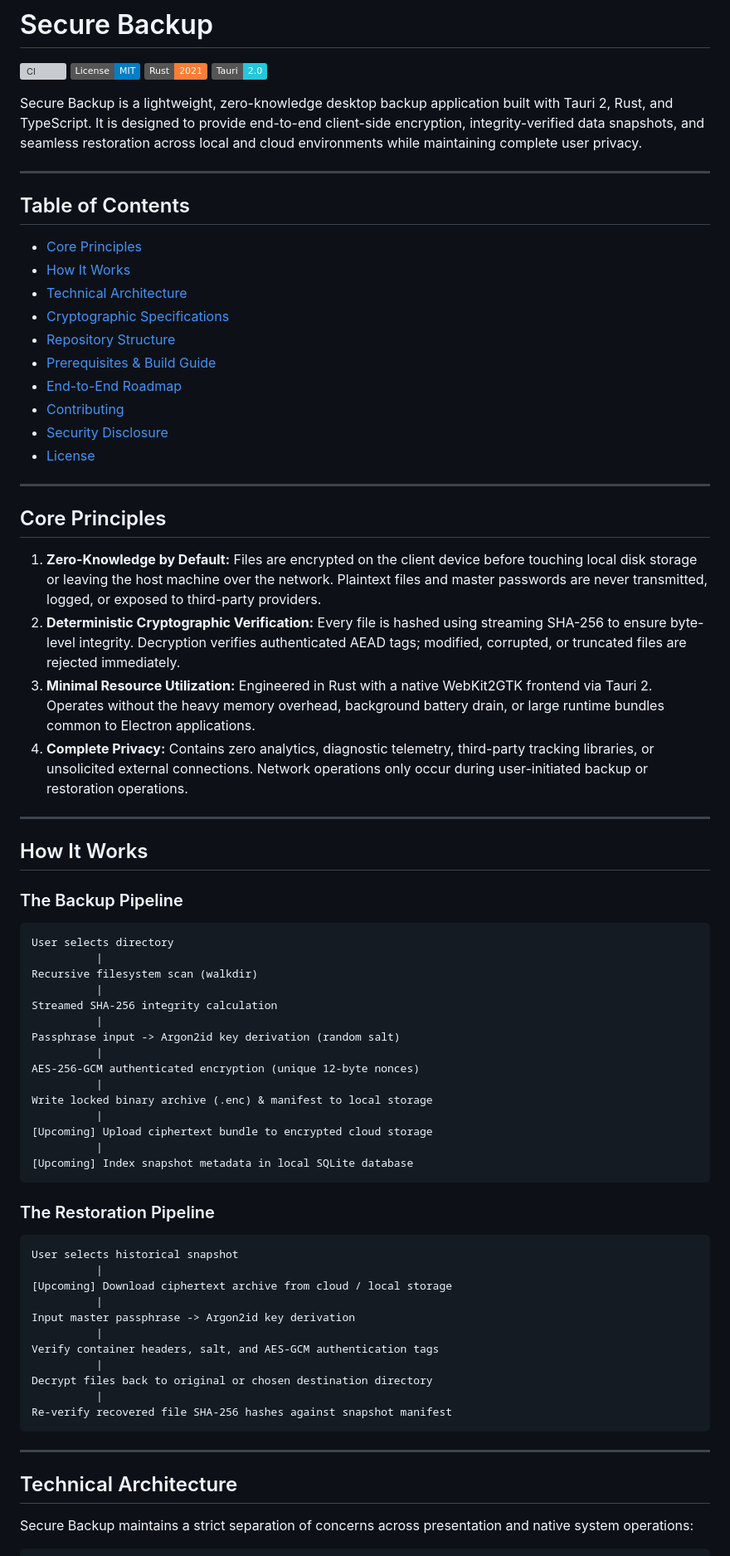
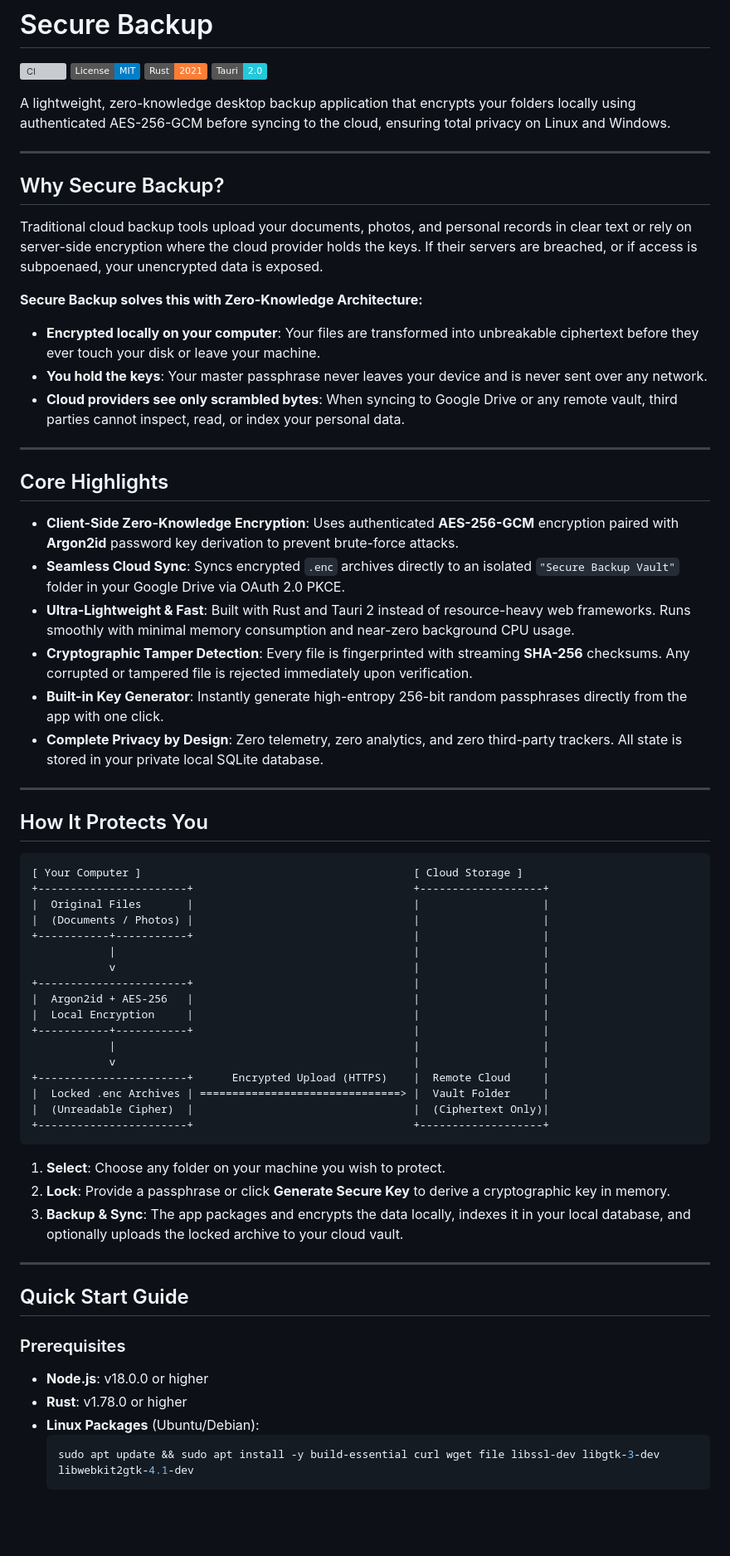
Before and after one commit to IqraaGul/secure-backup, a Markdown page: README.md, the part around one of its changes. Shown at 83% size. GitHub-like rendering; badges without logos; blank space fills up the shorter version; grey boxes are pictures that could not be loaded.

````diff
--- a/README.md
+++ b/README.md
@@ -5,75 +5,67 @@
 [![Rust](https://img.shields.io/badge/Rust-2021-orange.svg)](https://www.rust-lang.org/)
 [![Tauri 2](https://img.shields.io/badge/Tauri-2.0-24c8db.svg)](https://tauri.app/)
 
-Secure Backup is a lightweight, zero-knowledge desktop backup application built with Tauri 2, Rust, and TypeScript. It is designed to provide end-to-end client-side encryption, integrity-verified data snapshots, and seamless restoration across local and cloud environments while maintaining complete user privacy.
+A lightweight, zero-knowledge desktop backup application that encrypts your folders locally using authenticated AES-256-GCM before syncing to the cloud, ensuring total privacy on Linux and Windows.
 
 ---
 
-## Table of Contents
+## Why Secure Backup?
 
-- [Core Principles](#core-principles)
-- [How It Works](#how-it-works)
-- [Technical Architecture](#technical-architecture)
-- [Cryptographic Specifications](#cryptographic-specifications)
-- [Repository Structure](#repository-structure)
-- [Prerequisites & Build Guide](#prerequisites--build-guide)
-- [End-to-End Roadmap](#end-to-end-roadmap)
-- [Contributing](#contributing)
-- [Security Disclosure](#security-disclosure)
-- [License](#license)
+Traditional cloud backup tools upload your documents, photos, and personal records in clear text or rely on server-side encryption where the cloud provider holds the keys. If their servers are breached, or if access is subpoenaed, your unencrypted data is exposed.
+
+**Secure Backup solves this with Zero-Knowledge Architecture:**
+- **Encrypted locally on your computer**: Your files are transformed into unbreakable ciphertext before they ever touch your disk or leave your machine.
+- **You hold the keys**: Your master passphrase never leaves your device and is never sent over any network.
+- **Cloud providers see only scrambled bytes**: When syncing to Google Drive or any remote vault, third parties cannot inspect, read, or index your personal data.
 
 ---
 
-## Core Principles
+## Core Highlights
 
-1. **Zero-Knowledge by Default:** Files are encrypted on the client device before touching local disk storage or leaving the host machine over the network. Plaintext files and master passwords are never transmitted, logged, or exposed to third-party providers.
-2. **Deterministic Cryptographic Verification:** Every file is hashed using streaming SHA-256 to ensure byte-level integrity. Decryption verifies authenticated AEAD tags; modified, corrupted, or truncated files are rejected immediately.
-3. **Minimal Resource Utilization:** Engineered in Rust with a native WebKit2GTK frontend via Tauri 2. Operates without the heavy memory overhead, background battery drain, or large runtime bundles common to Electron applications.
-4. **Complete Privacy:** Contains zero analytics, diagnostic telemetry, third-party tracking libraries, or unsolicited external connections. Network operations only occur during user-initiated backup or restoration operations.
+- **Client-Side Zero-Knowledge Encryption**: Uses authenticated **AES-256-GCM** encryption paired with **Argon2id** password key derivation to prevent brute-force attacks.
+- **Seamless Cloud Sync**: Syncs encrypted `.enc` archives directly to an isolated `"Secure Backup Vault"` folder in your Google Drive via OAuth 2.0 PKCE.
+- **Ultra-Lightweight & Fast**: Built with Rust and Tauri 2 instead of resource-heavy web frameworks. Runs smoothly with minimal memory consumption and near-zero background CPU usage.
+- **Cryptographic Tamper Detection**: Every file is fingerprinted with streaming **SHA-256** checksums. Any corrupted or tampered file is rejected immediately upon verification.
+- **Built-in Key Generator**: Instantly generate high-entropy 256-bit random passphrases directly from the app with one click.
+- **Complete Privacy by Design**: Zero telemetry, zero analytics, and zero third-party trackers. All state is stored in your private local SQLite database.
 
 ---
 
-## How It Works
-
-### The Backup Pipeline
+## How It Protects You
 
 ```text
-User selects directory
-          |
-Recursive filesystem scan (walkdir)
-          |
-Streamed SHA-256 integrity calculation
-          |
-Passphrase input -> Argon2id key derivation (random salt)
-          |
-AES-256-GCM authenticated encryption (unique 12-byte nonces)
-          |
-Write locked binary archive (.enc) & manifest to local storage
-          |
-[Upcoming] Upload ciphertext bundle to encrypted cloud storage
-          |
-[Upcoming] Index snapshot metadata in local SQLite database
+[ Your Computer ]                                          [ Cloud Storage ]
++-----------------------+                                  +-------------------+
+|  Original Files       |                                  |                   |
+|  (Documents / Photos) |                                  |                   |
++-----------+-----------+                                  |                   |
+            |                                              |                   |
+            v                                              |                   |
++-----------------------+                                  |                   |
+|  Argon2id + AES-256   |                                  |                   |
+|  Local Encryption     |                                  |                   |
++-----------+-----------+                                  |                   |
+            |                                              |                   |
+            v                                              |                   |
++-----------------------+      Encrypted Upload (HTTPS)    |  Remote Cloud     |
+|  Locked .enc Archives | ===============================> |  Vault Folder     |
+|  (Unreadable Cipher)  |                                  |  (Ciphertext Only)|
++-----------------------+                                  +-------------------+
 ```
 
-### The Restoration Pipeline
-
-```text
-User selects historical snapshot
-          |
-[Upcoming] Download ciphertext archive from cloud / local storage
-          |
-Input master passphrase -> Argon2id key derivation
-          |
-Verify container headers, salt, and AES-GCM authentication tags
-          |
-Decrypt files back to original or chosen destination directory
-          |
-Re-verify recovered file SHA-256 hashes against snapshot manifest
-```
+1. **Select**: Choose any folder on your machine you wish to protect.
+2. **Lock**: Provide a passphrase or click **Generate Secure Key** to derive a cryptographic key in memory.
+3. **Backup & Sync**: The app packages and encrypts the data locally, indexes it in your local database, and optionally uploads the locked archive to your cloud vault.
 
 ---
 
-## Technical Architecture
+## Quick Start Guide
 
-Secure Backup maintains a strict separation of concerns across presentation and native system operations:
+### Prerequisites
+- **Node.js**: v18.0.0 or higher
+- **Rust**: v1.78.0 or higher
+- **Linux Packages** (Ubuntu/Debian):
+  ```bash
+  sudo apt update && sudo apt install -y build-essential curl wget file libssl-dev libgtk-3-dev libwebkit2gtk-4.1-dev
+  ```
 
````
Also changed, not shown: other parts of README.md (+14 -143 lines).
